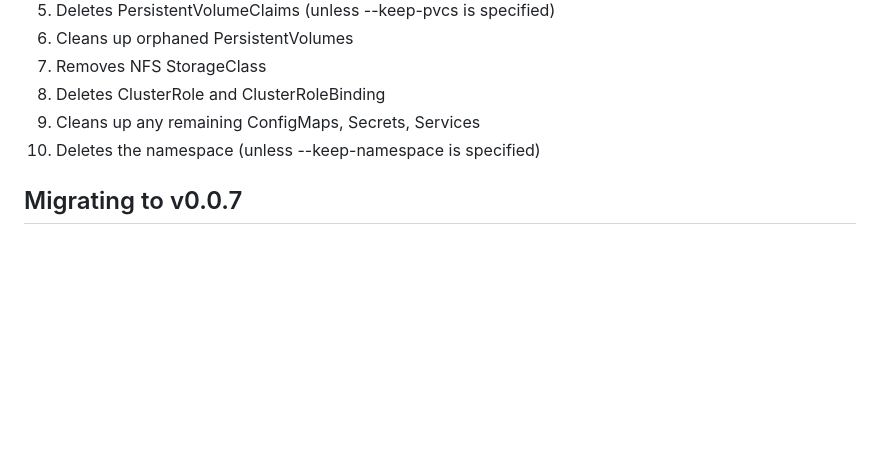
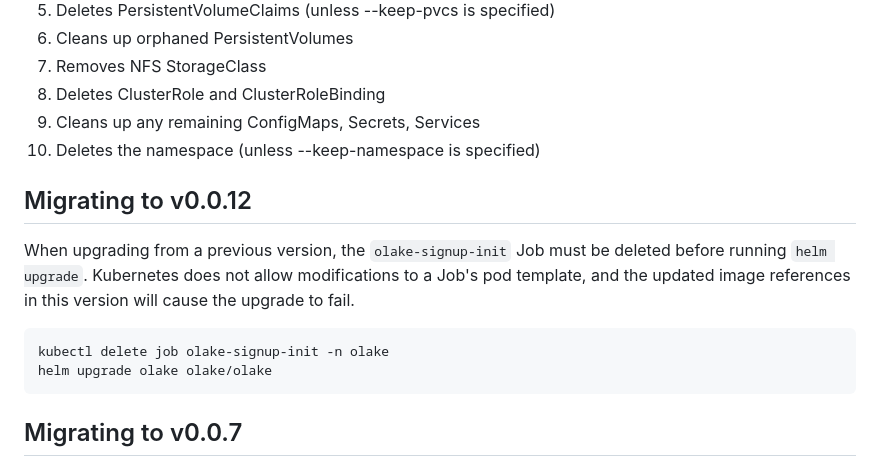
Before and after one commit to datazip-inc/olake-helm, a Markdown page: helm/olake/README.md, the part around the change. GitHub-like rendering; blank space fills up the shorter version.

Commit message:
chore: add migration notice

````diff
--- a/helm/olake/README.md
+++ b/helm/olake/README.md
@@ -445,6 +445,15 @@ The uninstallation script performs the following cleanup steps:
 9. Cleans up any remaining ConfigMaps, Secrets, Services
 10. Deletes the namespace (unless --keep-namespace is specified)
 
+## Migrating to v0.0.12
+
+When upgrading from a previous version, the `olake-signup-init` Job must be deleted before running `helm upgrade`. Kubernetes does not allow modifications to a Job's pod template, and the updated image references in this version will cause the upgrade to fail.
+
+```bash
+kubectl delete job olake-signup-init -n olake
+helm upgrade olake olake/olake
+```
+
 ## Migrating to v0.0.7
 
 Version 0.0.7 introduces a significant change to how ServiceAccount, RBAC, and Secret resources are managed. By default, `useStandardResources` is now set to `true`, which converts these from Helm Hooks to standard resources. This improves compatibility with ArgoCD and prevents race conditions during updates.
````
